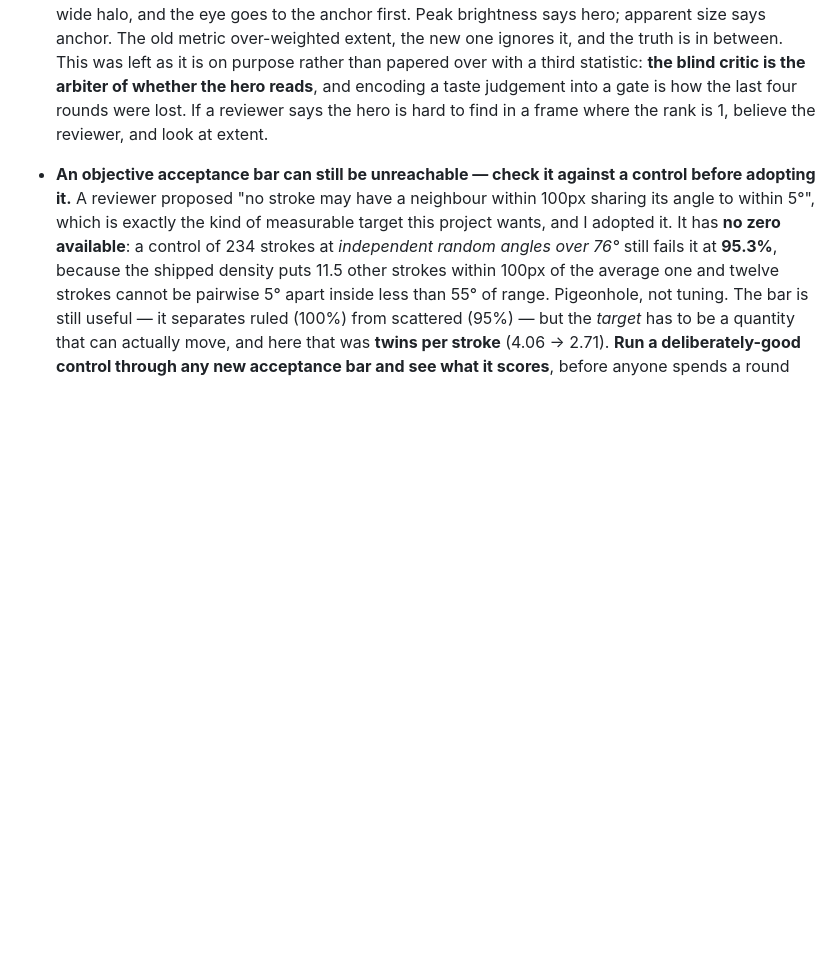
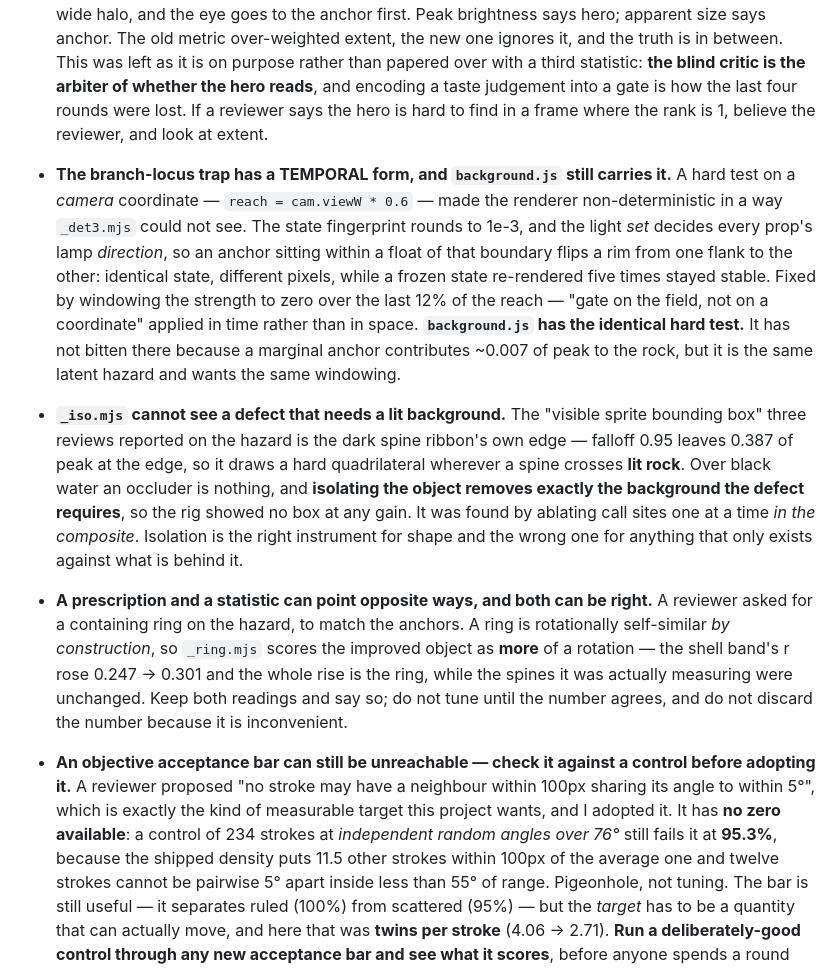
Before and after one commit to EugeneYip/lumen, a Markdown page: AI_HANDOFF.md, the part around the change. GitHub-like rendering; blank space fills up the shorter version.

Commit message:
docs: the branch-locus trap has a temporal form, and isolation has a blind spot
Three findings from the light-rig round, all of which generalise.

A hard test on a CAMERA coordinate made the renderer non-deterministic in a way
_det3 could not see: the state fingerprint rounds to 1e-3, the light set decides
every prop's lamp DIRECTION, so an anchor within a float of the boundary flips a
rim from one flank to the other -- identical state, different pixels, while a
frozen state re-rendered five times stayed stable. "Gate on the field, not on a
coordinate", in time rather than space. background.js has the identical hard test
and the same latent hazard.

_iso.mjs cannot see a defect that needs a lit background. The "visible sprite
bounding box" three reviews reported is a ribbon edge at falloff 0.95 drawing a
hard quad wherever a spine crosses lit rock -- and isolating the object removes
exactly the background the defect requires, so the rig showed nothing at any
gain. Isolation is right for shape and wrong for anything that only exists
against what is behind it.

And a prescription and a statistic can point opposite ways with both being right:
a containing ring is rotationally self-similar by construction, so _ring.mjs
scores the improved hazard as MORE of a rotation. Keep both readings; do not tune
until the number agrees, and do not discard the number for being inconvenient.

Co-Authored-By: Claude Opus 5 <noreply@anthropic.com>

```diff
--- a/AI_HANDOFF.md
+++ b/AI_HANDOFF.md
@@ -722,6 +722,36 @@ Longer-standing items:
   lost. If a reviewer says the hero is hard to find in a frame where the rank is
   1, believe the reviewer, and look at extent.
 
+- **The branch-locus trap has a TEMPORAL form, and `background.js` still carries
+  it.** A hard test on a *camera* coordinate — `reach = cam.viewW * 0.6` — made
+  the renderer non-deterministic in a way `_det3.mjs` could not see. The state
+  fingerprint rounds to 1e-3, and the light *set* decides every prop's lamp
+  *direction*, so an anchor sitting within a float of that boundary flips a rim
+  from one flank to the other: identical state, different pixels, while a frozen
+  state re-rendered five times stayed stable. Fixed by windowing the strength to
+  zero over the last 12% of the reach — "gate on the field, not on a coordinate"
+  applied in time rather than in space. **`background.js` has the identical hard
+  test.** It has not bitten there because a marginal anchor contributes ~0.007 of
+  peak to the rock, but it is the same latent hazard and wants the same windowing.
+
+- **`_iso.mjs` cannot see a defect that needs a lit background.** The "visible
+  sprite bounding box" three reviews reported on the hazard is the dark spine
+  ribbon's own edge — falloff 0.95 leaves 0.387 of peak at the edge, so it draws
+  a hard quadrilateral wherever a spine crosses **lit rock**. Over black water an
+  occluder is nothing, and **isolating the object removes exactly the background
+  the defect requires**, so the rig showed no box at any gain. It was found by
+  ablating call sites one at a time *in the composite*. Isolation is the right
+  instrument for shape and the wrong one for anything that only exists against
+  what is behind it.
+
+- **A prescription and a statistic can point opposite ways, and both can be
+  right.** A reviewer asked for a containing ring on the hazard, to match the
+  anchors. A ring is rotationally self-similar *by construction*, so `_ring.mjs`
+  scores the improved object as **more** of a rotation — the shell band's r rose
+  0.247 → 0.301 and the whole rise is the ring, while the spines it was actually
+  measuring were unchanged. Keep both readings and say so; do not tune until the
+  number agrees, and do not discard the number because it is inconvenient.
+
 - **An objective acceptance bar can still be unreachable — check it against a
   control before adopting it.** A reviewer proposed "no stroke may have a
   neighbour within 100px sharing its angle to within 5°", which is exactly the
```
